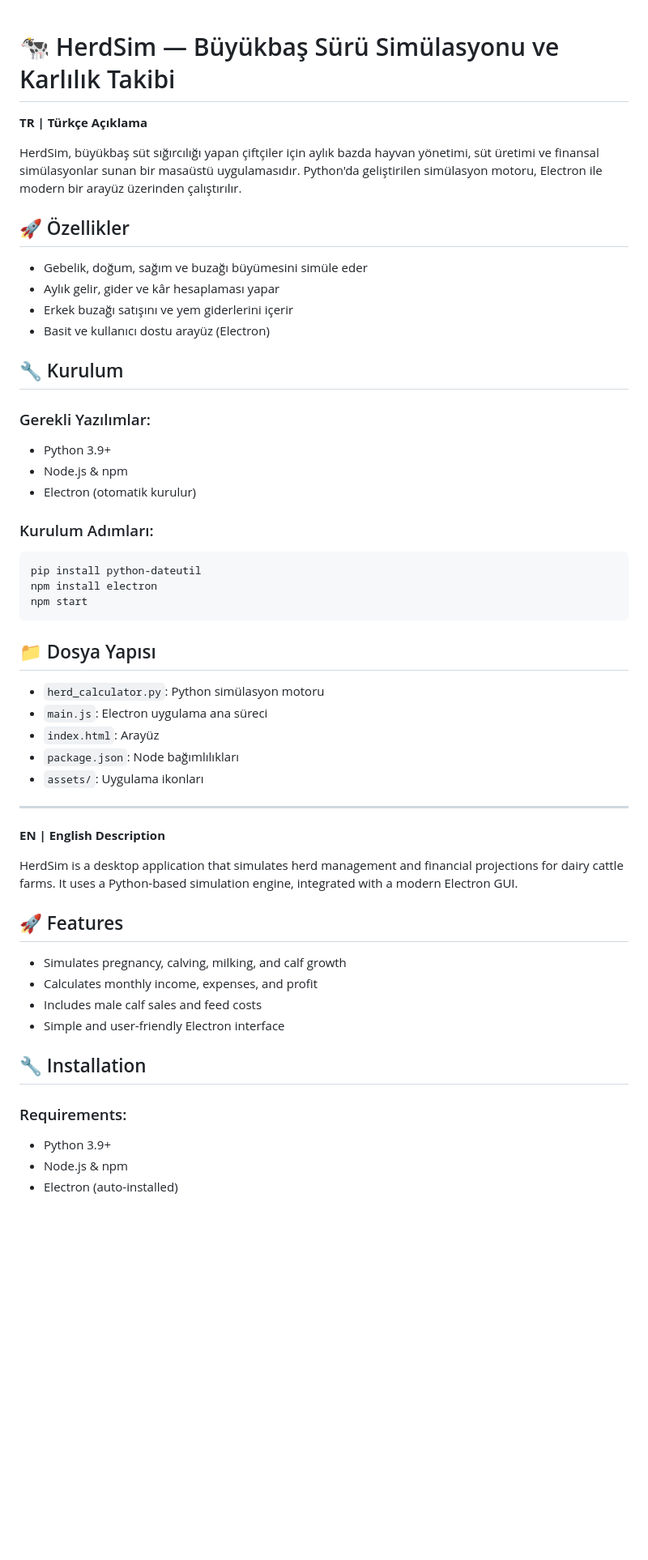
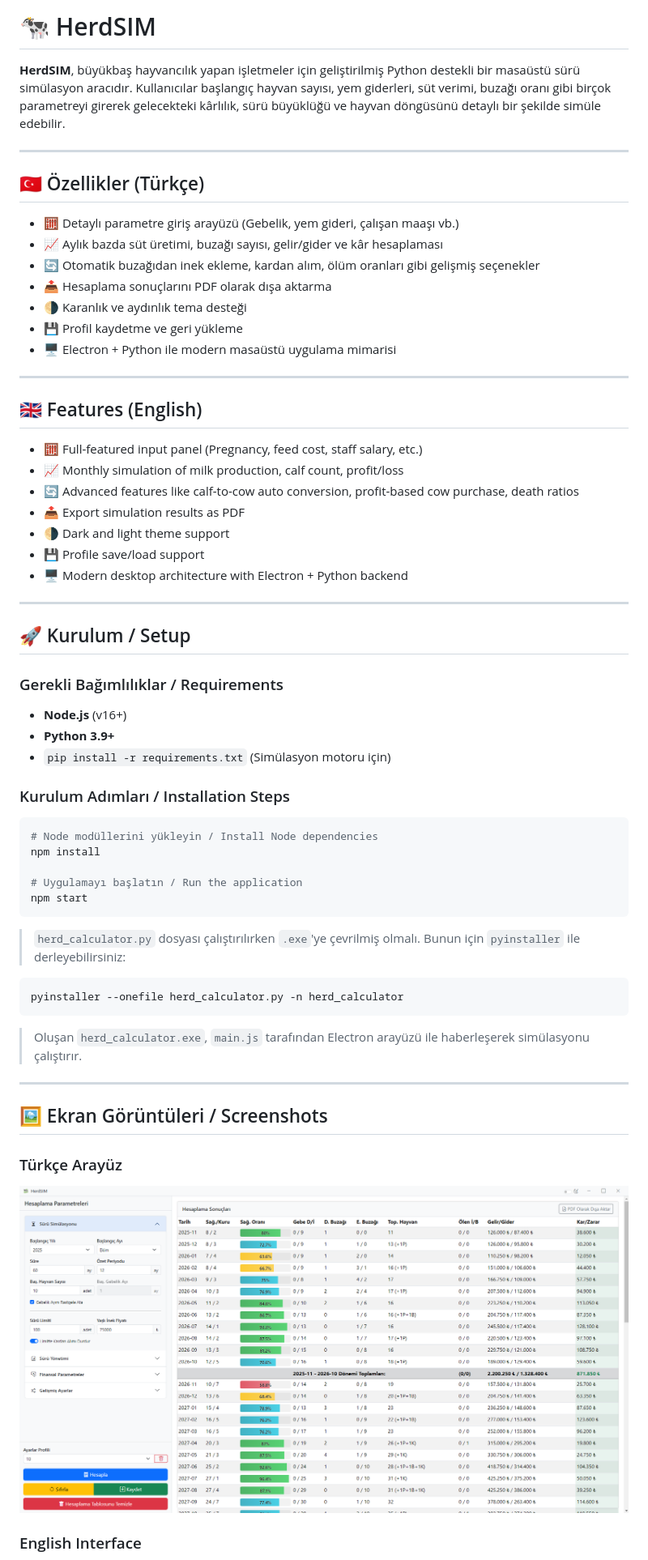
Before and after one commit to erdmefe/herd-sim, a Markdown page: README.md, the part around the change printed below. Shown: that part at 81% size. Drawn GitHub-style; pictures changed too: docs/screenshots/simulation_tr.png (added); blank space fills up the shorter version.

````diff
--- a/README.md
+++ b/README.md
@@ -1,51 +1,66 @@
+# 🐄 HerdSIM
 
-# 🐄 HerdSim — Büyükbaş Sürü Simülasyonu ve Karlılık Takibi
+**HerdSIM**, büyükbaş hayvancılık yapan işletmeler için geliştirilmiş Python destekli bir masaüstü sürü simülasyon aracıdır. Kullanıcılar başlangıç hayvan sayısı, yem giderleri, süt verimi, buzağı oranı gibi birçok parametreyi girerek gelecekteki kârlılık, sürü büyüklüğü ve hayvan döngüsünü detaylı bir şekilde simüle edebilir.
 
-**TR | Türkçe Açıklama**
+---
 
-HerdSim, büyükbaş süt sığırcılığı yapan çiftçiler için aylık bazda hayvan yönetimi, süt üretimi ve finansal simülasyonlar sunan bir masaüstü uygulamasıdır. Python'da geliştirilen simülasyon motoru, Electron ile modern bir arayüz üzerinden çalıştırılır.
+## 🇹🇷 Özellikler (Türkçe)
 
-## 🚀 Özellikler
-- Gebelik, doğum, sağım ve buzağı büyümesini simüle eder
-- Aylık gelir, gider ve kâr hesaplaması yapar
-- Erkek buzağı satışını ve yem giderlerini içerir
-- Basit ve kullanıcı dostu arayüz (Electron)
+- 🧮 Detaylı parametre giriş arayüzü (Gebelik, yem gideri, çalışan maaşı vb.)
+- 📈 Aylık bazda süt üretimi, buzağı sayısı, gelir/gider ve kâr hesaplaması
+- 🔄 Otomatik buzağıdan inek ekleme, kardan alım, ölüm oranları gibi gelişmiş seçenekler
+- 📤 Hesaplama sonuçlarını PDF olarak dışa aktarma
+- 🌗 Karanlık ve aydınlık tema desteği
+- 💾 Profil kaydetme ve geri yükleme
+- 🖥️ Electron + Python ile modern masaüstü uygulama mimarisi
 
-## 🔧 Kurulum
-### Gerekli Yazılımlar:
-- Python 3.9+
-- Node.js & npm
-- Electron (otomatik kurulur)
+---
 
-### Kurulum Adımları:
+## 🇬🇧 Features (English)
+
+- 🧮 Full-featured input panel (Pregnancy, feed cost, staff salary, etc.)
+- 📈 Monthly simulation of milk production, calf count, profit/loss
+- 🔄 Advanced features like calf-to-cow auto conversion, profit-based cow purchase, death ratios
+- 📤 Export simulation results as PDF
+- 🌗 Dark and light theme support
+- 💾 Profile save/load support
+- 🖥️ Modern desktop architecture with Electron + Python backend
+
+---
+
+## 🚀 Kurulum / Setup
+
+### Gerekli Bağımlılıklar / Requirements
+
+- **Node.js** (v16+)
+- **Python 3.9+**
+- `pip install -r requirements.txt` (Simülasyon motoru için)
+
+### Kurulum Adımları / Installation Steps
+
 ```bash
-pip install python-dateutil
-npm install electron
+# Node modüllerini yükleyin / Install Node dependencies
+npm install
+
+# Uygulamayı başlatın / Run the application
 npm start
 ```
 
-## 📁 Dosya Yapısı
-- `herd_calculator.py`: Python simülasyon motoru
-- `main.js`: Electron uygulama ana süreci
-- `index.html`: Arayüz
-- `package.json`: Node bağımlılıkları
-- `assets/`: Uygulama ikonları
+> `herd_calculator.py` dosyası çalıştırılırken `.exe`'ye çevrilmiş olmalı. Bunun için `pyinstaller` ile derleyebilirsiniz:
+
+```bash
+pyinstaller --onefile herd_calculator.py -n herd_calculator
+```
+
+> Oluşan `herd_calculator.exe`, `main.js` tarafından Electron arayüzü ile haberleşerek simülasyonu çalıştırır.
 
 ---
 
-**EN | English Description**
+## 🖼️ Ekran Görüntüleri / Screenshots
 
-HerdSim is a desktop application that simulates herd management and financial projections for dairy cattle farms. It uses a Python-based simulation engine, integrated with a modern Electron GUI.
+### Türkçe Arayüz
 
-## 🚀 Features
-- Simulates pregnancy, calving, milking, and calf growth
-- Calculates monthly income, expenses, and profit
-- Includes male calf sales and feed costs
-- Simple and user-friendly Electron interface
+![Simülasyon Ekranı](docs/screenshots/simulation_tr.png)
 
-## 🔧 Installation
-### Requirements:
-- Python 3.9+
-- Node.js & npm
-- Electron (auto-installed)
+### English Interface
 
````
Also changed, not shown: other parts of README.md (+30 -14 lines), 6 other files.
